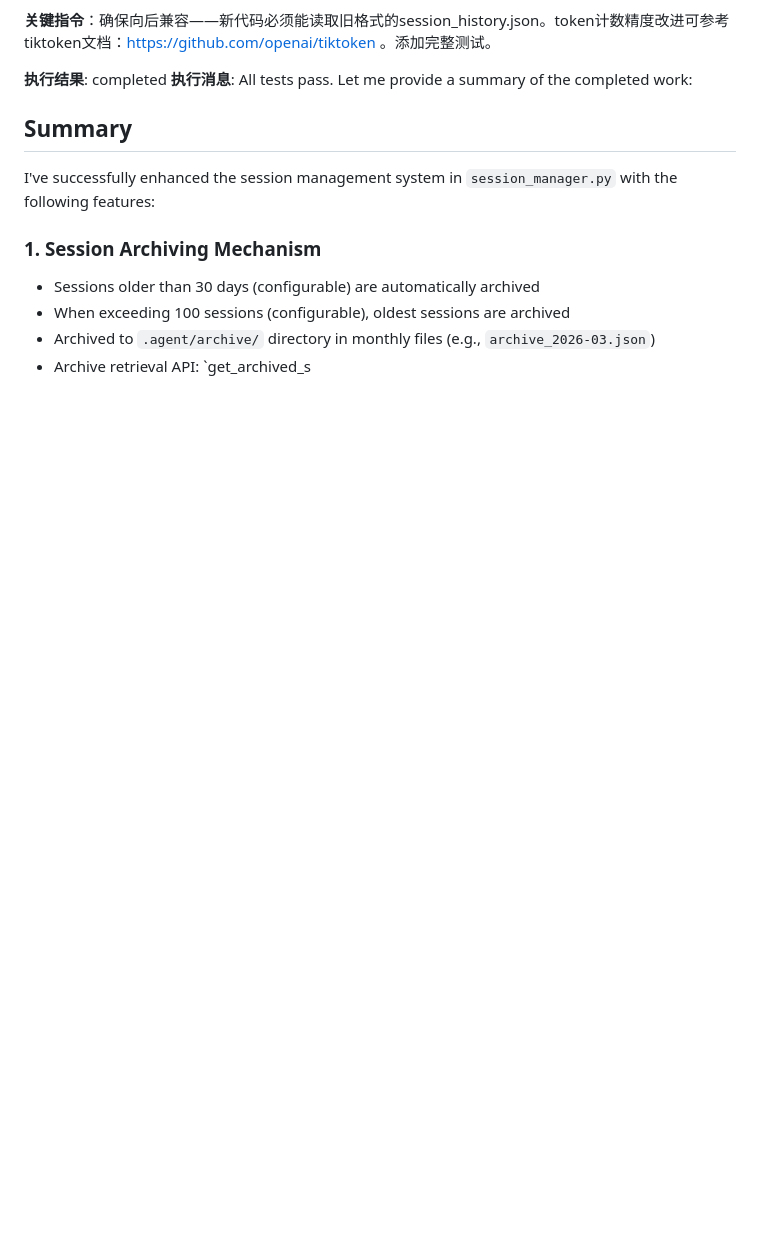
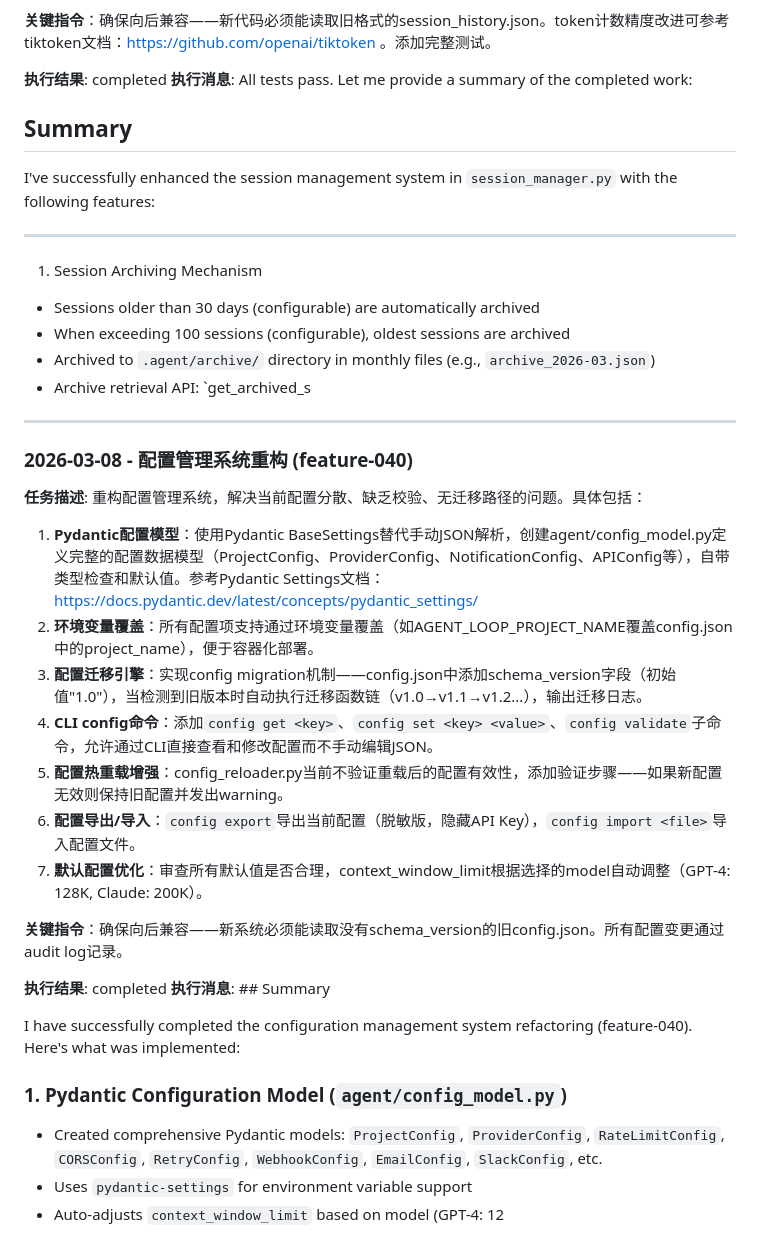
Before and after one commit to oGYCo/Agent-Loop, a Markdown page: .agent/MEMORY.md, the part around one of its changes. GitHub-like rendering; blank space fills up the shorter version.

```diff
--- a/.agent/MEMORY.md
+++ b/.agent/MEMORY.md
@@ -2052,8 +2122,37 @@ I have successfully implemented the model provider failover and load balancing f
 
 I've successfully enhanced the session management system in `session_manager.py` with the following features:
 
-### 1. Session Archiving Mechanism
+
+---
+
+1. Session Archiving Mechanism
 - Sessions older than 30 days (configurable) are automatically archived
 - When exceeding 100 sessions (configurable), oldest sessions are archived
 - Archived to `.agent/archive/` directory in monthly files (e.g., `archive_2026-03.json`)
 - Archive retrieval API: `get_archived_s
+
+---
+
+### 2026-03-08 - 配置管理系统重构 (feature-040)
+
+**任务描述**: 重构配置管理系统，解决当前配置分散、缺乏校验、无迁移路径的问题。具体包括：
+
+1) **Pydantic配置模型**：使用Pydantic BaseSettings替代手动JSON解析，创建agent/config_model.py定义完整的配置数据模型（ProjectConfig、ProviderConfig、NotificationConfig、APIConfig等），自带类型检查和默认值。参考Pydantic Settings文档：https://docs.pydantic.dev/latest/concepts/pydantic_settings/
+2) **环境变量覆盖**：所有配置项支持通过环境变量覆盖（如AGENT_LOOP_PROJECT_NAME覆盖config.json中的project_name），便于容器化部署。
+3) **配置迁移引擎**：实现config migration机制——config.json中添加schema_version字段（初始值"1.0"），当检测到旧版本时自动执行迁移函数链（v1.0→v1.1→v1.2...），输出迁移日志。
+4) **CLI config命令**：添加`config get <key>`、`config set <key> <value>`、`config validate`子命令，允许通过CLI直接查看和修改配置而不手动编辑JSON。
+5) **配置热重载增强**：config_reloader.py当前不验证重载后的配置有效性，添加验证步骤——如果新配置无效则保持旧配置并发出warning。
+6) **配置导出/导入**：`config export`导出当前配置（脱敏版，隐藏API Key），`config import <file>`导入配置文件。
+7) **默认配置优化**：审查所有默认值是否合理，context_window_limit根据选择的model自动调整（GPT-4: 128K, Claude: 200K）。
+
+**关键指令**：确保向后兼容——新系统必须能读取没有schema_version的旧config.json。所有配置变更通过audit log记录。
+
+**执行结果**: completed
+**执行消息**: ## Summary
+
+I have successfully completed the configuration management system refactoring (feature-040). Here's what was implemented:
+
+### 1. **Pydantic Configuration Model** (`agent/config_model.py`)
+- Created comprehensive Pydantic models: `ProjectConfig`, `ProviderConfig`, `RateLimitConfig`, `CORSConfig`, `RetryConfig`, `WebhookConfig`, `EmailConfig`, `SlackConfig`, etc.
+- Uses `pydantic-settings` for environment variable support
+- Auto-adjusts `context_window_limit` based on model (GPT-4: 12
```
Also changed, not shown: other parts of .agent/MEMORY.md (+71 -1 lines).
